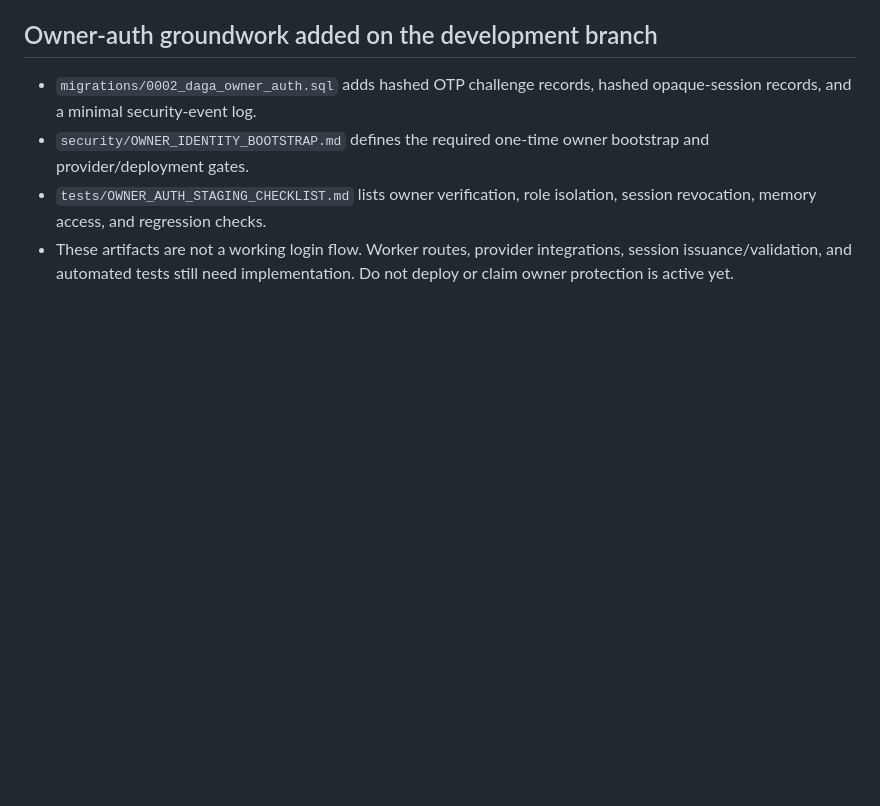
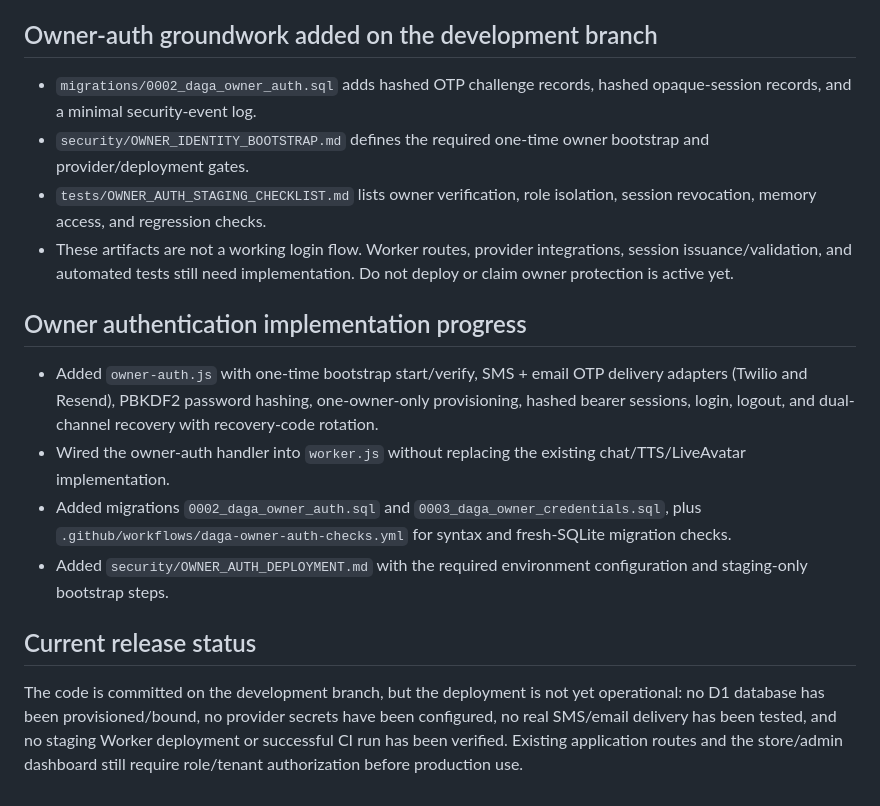
Before and after one commit to dagamobile10-creator/DAGA, a Markdown page: DAGA_V30_IMPLEMENTATION_NOTES.md, the part around the change. Rendered like a GitHub page; blank space fills up the shorter version.

Commit message:
Update owner authentication implementation status

```diff
--- a/DAGA_V30_IMPLEMENTATION_NOTES.md
+++ b/DAGA_V30_IMPLEMENTATION_NOTES.md
@@ -37,3 +37,15 @@ This branch contains a schema and implementation plan only. It does not create a
 - `security/OWNER_IDENTITY_BOOTSTRAP.md` defines the required one-time owner bootstrap and provider/deployment gates.
 - `tests/OWNER_AUTH_STAGING_CHECKLIST.md` lists owner verification, role isolation, session revocation, memory access, and regression checks.
 - These artifacts are not a working login flow. Worker routes, provider integrations, session issuance/validation, and automated tests still need implementation. Do not deploy or claim owner protection is active yet.
+
+
+## Owner authentication implementation progress
+
+- Added `owner-auth.js` with one-time bootstrap start/verify, SMS + email OTP delivery adapters (Twilio and Resend), PBKDF2 password hashing, one-owner-only provisioning, hashed bearer sessions, login, logout, and dual-channel recovery with recovery-code rotation.
+- Wired the owner-auth handler into `worker.js` without replacing the existing chat/TTS/LiveAvatar implementation.
+- Added migrations `0002_daga_owner_auth.sql` and `0003_daga_owner_credentials.sql`, plus `.github/workflows/daga-owner-auth-checks.yml` for syntax and fresh-SQLite migration checks.
+- Added `security/OWNER_AUTH_DEPLOYMENT.md` with the required environment configuration and staging-only bootstrap steps.
+
+## Current release status
+
+The code is committed on the development branch, but the deployment is not yet operational: no D1 database has been provisioned/bound, no provider secrets have been configured, no real SMS/email delivery has been tested, and no staging Worker deployment or successful CI run has been verified. Existing application routes and the store/admin dashboard still require role/tenant authorization before production use.
```
